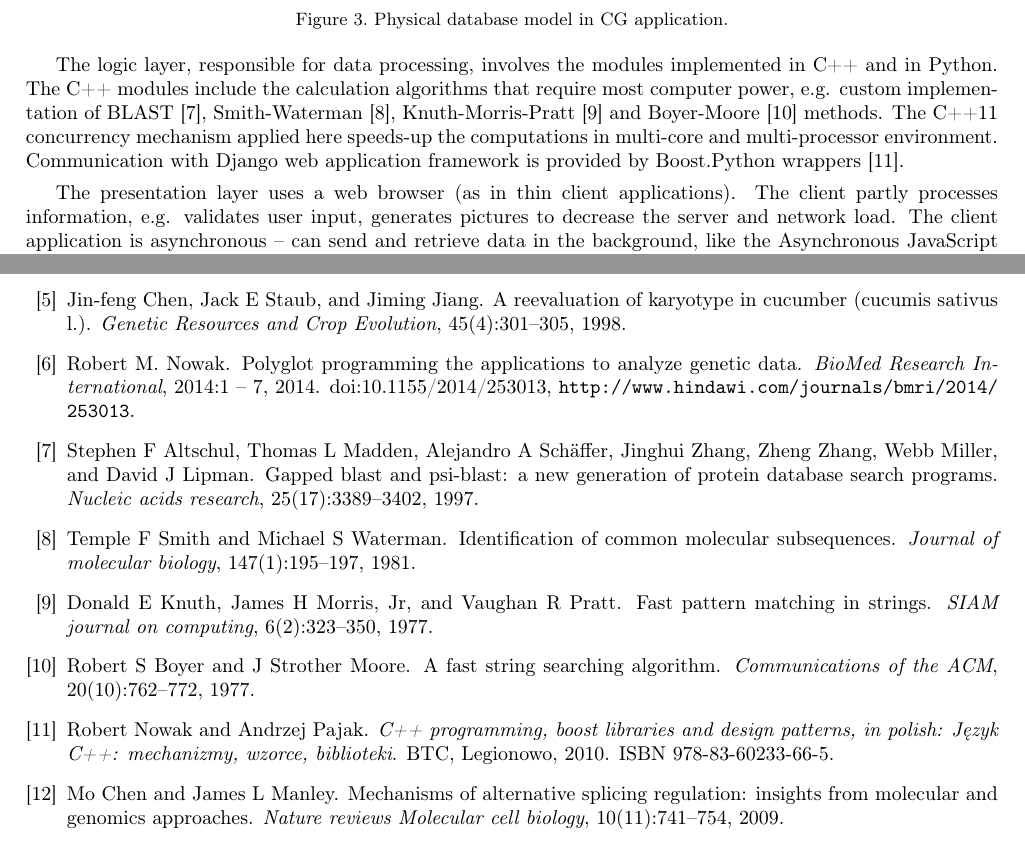
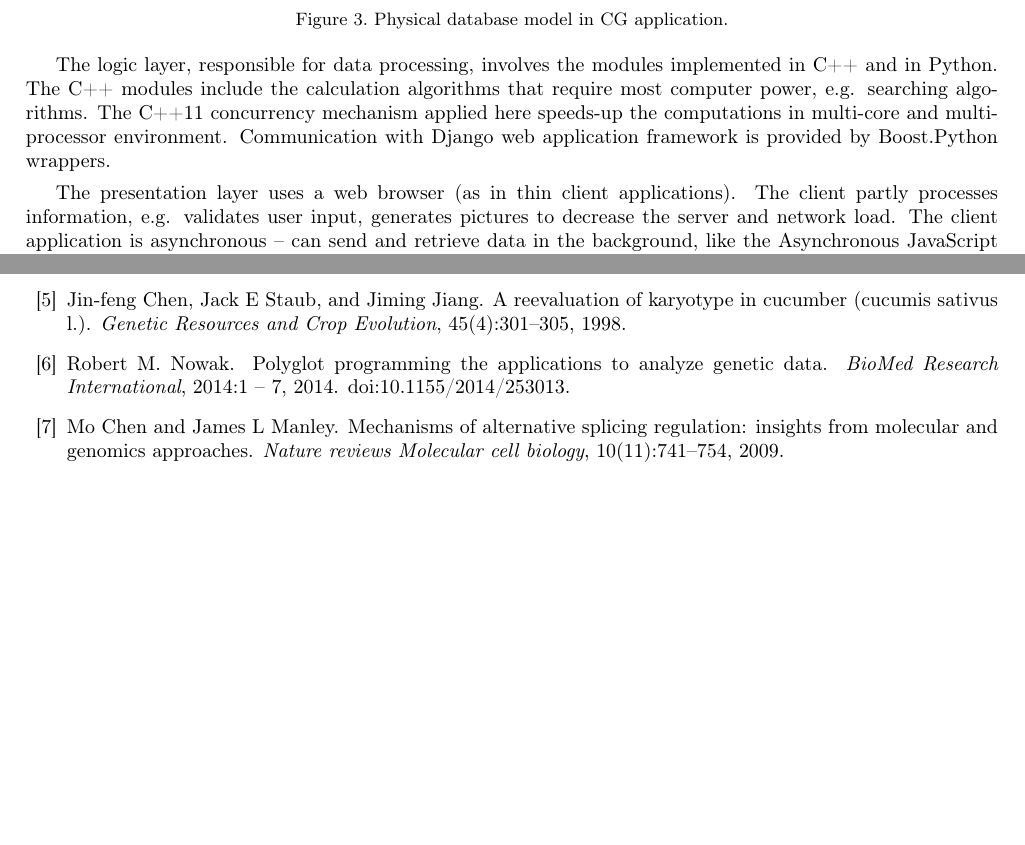
Before and after one commit to mhaponiu/przegladarkaGenomow, a LaTeX paper (doc/artykul/haponiuk_cugene_wilga2017.tex): two parts of pages 4 and 8 of 9 before the commit and two parts of pages 4 and 8 of 8 after it, joined at a grey line, cut so that both start at the same text, the shorter picture padded with empty space. Compiled offline with pdfLaTeX.

Commit message:
poprawki, bibliografia

```diff
--- a/doc/artykul/haponiuk_cugene_wilga2017.tex
+++ b/doc/artykul/haponiuk_cugene_wilga2017.tex
@@ -189,10 +189,9 @@ It let us to define relations between annotations and create custom hierarchic t
 
 The logic layer, responsible for data processing, involves the modules implemented in C++ and in Python.
 The C++ modules include the calculation algorithms that require most computer power,
-e.g. custom implementation of BLAST \cite{altschul1997gapped}, Smith-Waterman \cite{smith1981identification}, Knuth-Morris-Pratt \cite{knuth1977fast}
-and Boyer-Moore \cite{boyer1977fast} methods.
+e.g. searching algorithms.
 The C++11 concurrency mechanism applied here speeds-up the computations in multi-core and multi-processor environment.
-Communication with Django web application framework is provided by Boost.Python wrappers \cite{rn:cpp}.
+Communication with Django web application framework is provided by Boost.Python wrappers.
 
 The presentation layer uses a web browser (as in thin client applications).
 The client partly processes information, e.g. validates user input, generates pictures to decrease the server and network load.
```
Also changed, not shown: doc/artykul/webomics.bib (+2 -2 lines).
